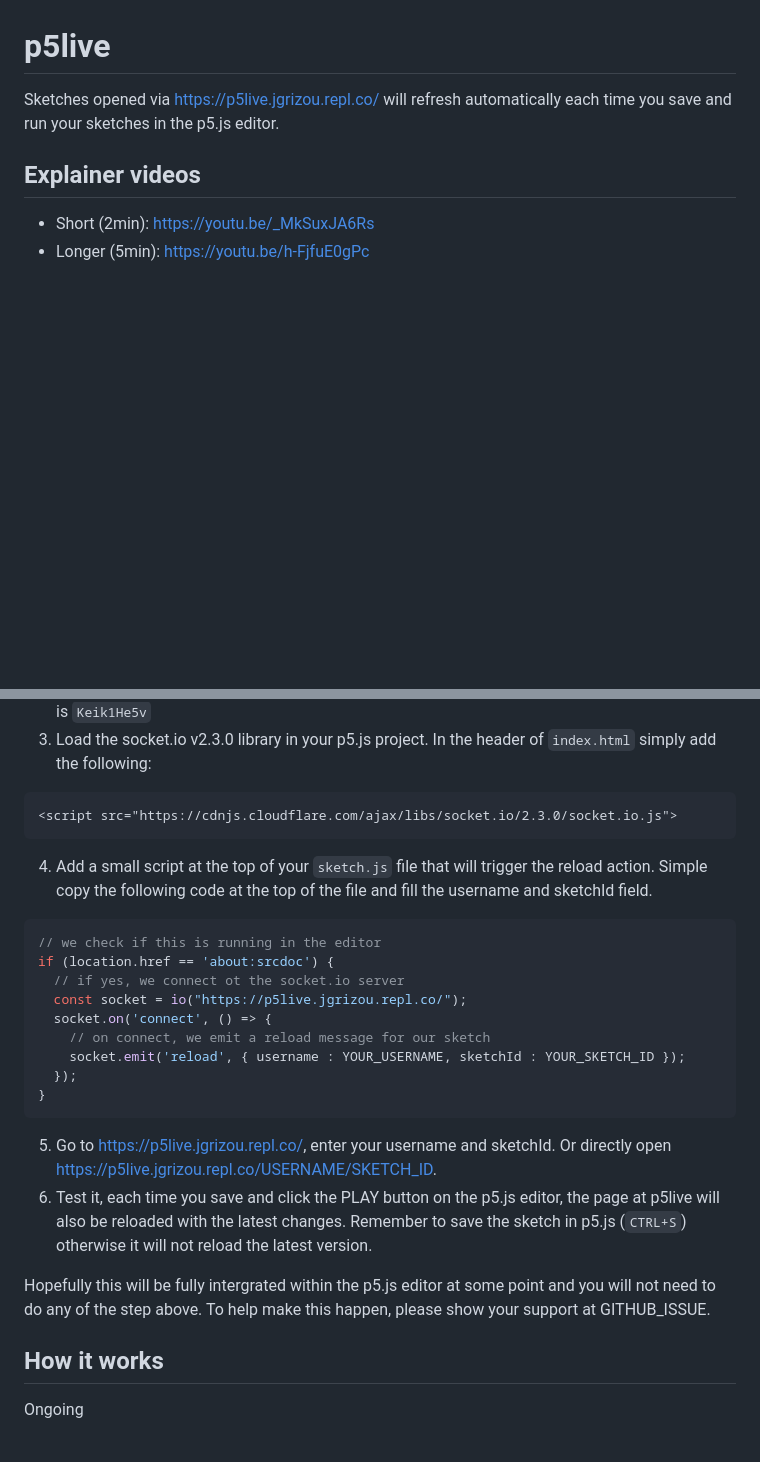
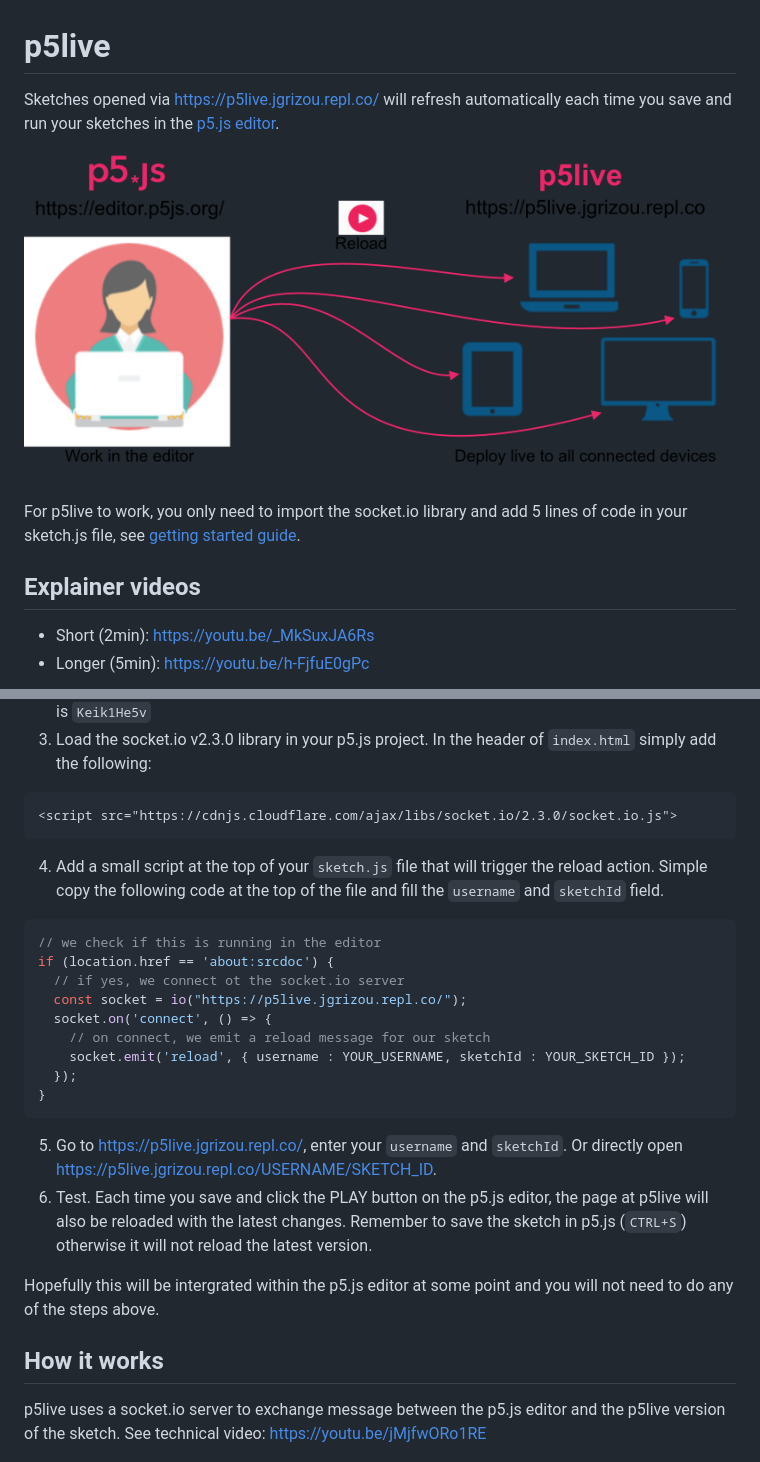
Before and after one commit to jgrizou/p5live, a Markdown page: Readme.md, 2 parts joined by grey strips. GitHub-like rendering; pictures changed too: docs/media/concept.png (added); blank space fills up the shorter version.

````diff
--- a/Readme.md
+++ b/Readme.md
@@ -1,6 +1,10 @@
 # p5live
 
-Sketches opened via https://p5live.jgrizou.repl.co/ will refresh automatically each time you save and run your sketches in the p5.js editor.
+Sketches opened via https://p5live.jgrizou.repl.co/ will refresh automatically each time you save and run your sketches in the [p5.js editor](https://editor.p5js.org/).
+
+![concept](docs/media/concept.png)
+
+For p5live to work, you only need to import the socket.io library and add 5 lines of code in your sketch.js file, see [getting started guide](#getting-started).
 
 ## Explainer videos
 
@@ -31,7 +35,7 @@ It is also very helful when debugging on multiple screen sizes e.g. tablet, smar
 ```html
 <script src="https://cdnjs.cloudflare.com/ajax/libs/socket.io/2.3.0/socket.io.js">
 ```
-4. Add a small script at the top of your `sketch.js` file that will trigger the reload action. Simple copy the following code at the top of the file and fill the username and sketchId field.
+4. Add a small script at the top of your `sketch.js` file that will trigger the reload action. Simple copy the following code at the top of the file and fill the `username` and `sketchId` field.
 ```js
 // we check if this is running in the editor
 if (location.href == 'about:srcdoc') {
@@ -43,14 +47,14 @@ if (location.href == 'about:srcdoc') {
   });
 }
 ```
-5. Go to https://p5live.jgrizou.repl.co/, enter your username and sketchId. Or directly open https://p5live.jgrizou.repl.co/USERNAME/SKETCH_ID.
-6. Test it, each time you save and click the PLAY button on the p5.js editor, the page at p5live will also be reloaded with the latest changes. Remember to save the sketch in p5.js (`CTRL+S`) otherwise it will not reload the latest version.
+5. Go to https://p5live.jgrizou.repl.co/, enter your `username` and `sketchId`. Or directly open https://p5live.jgrizou.repl.co/USERNAME/SKETCH_ID.
+6. Test. Each time you save and click the PLAY button on the p5.js editor, the page at p5live will also be reloaded with the latest changes. Remember to save the sketch in p5.js (`CTRL+S`) otherwise it will not reload the latest version.
 
-Hopefully this will be fully intergrated within the p5.js editor at some point and you will not need to do any of the step above. To help make this happen, please show your support at GITHUB_ISSUE.
+Hopefully this will be intergrated within the p5.js editor at some point and you will not need to do any of the steps above.
 
 ## How it works
 
-Ongoing
+p5live uses a socket.io server to exchange message between the p5.js editor and the p5live version of the sketch. See technical video: https://youtu.be/jMjfwORo1RE
 
 ![flow](docs/media/flow.png)
 
````
Also changed, not shown: other parts of Readme.md (+39 -3 lines), docs/media/upload.png (added).
